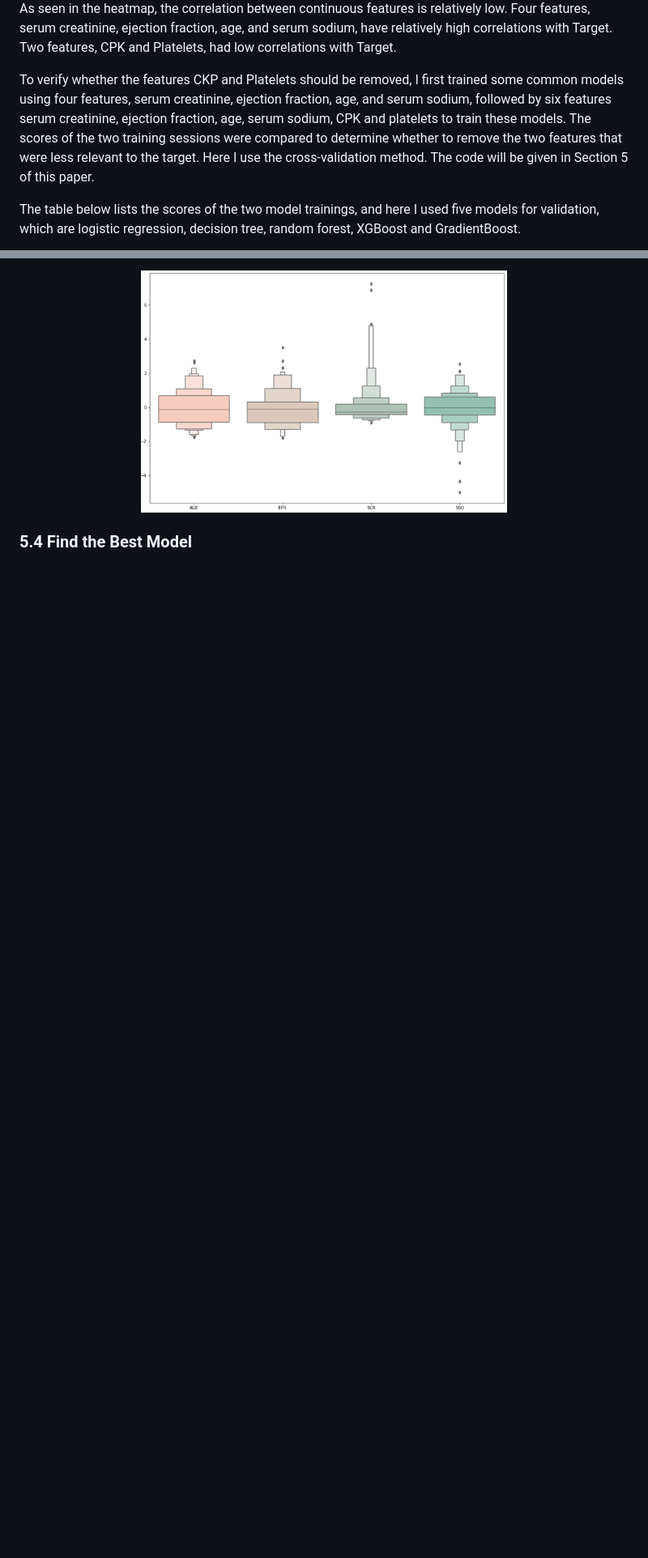
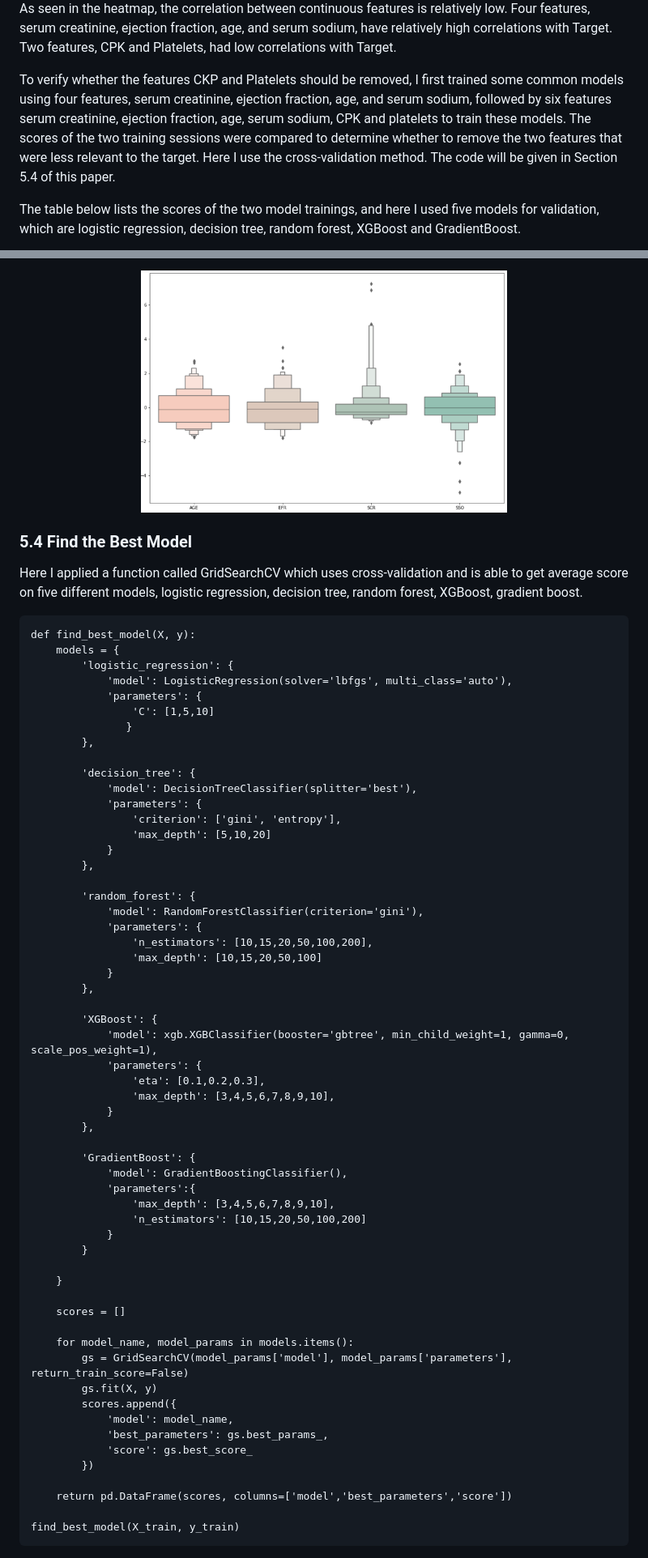
Before and after one commit to DZBohan/heart_failure_survival_prediction, a Markdown page: <font color=#53AB90>Heart Failure Survival Prediction<-font>.md, 2 parts joined by grey strips. Shown: that part at 81% size. GitHub-like rendering; blank space fills up the shorter version.

````diff
--- a/<font color=#53AB90>Heart Failure Survival Prediction<-font>.md
+++ b/<font color=#53AB90>Heart Failure Survival Prediction<-font>.md
@@ -179,7 +179,7 @@ plt.tight_layout()
 
 As seen in the heatmap, the correlation between continuous features is relatively low. Four features, serum creatinine, ejection fraction, age, and serum sodium, have relatively high correlations with Target. Two features, CPK and Platelets, had low correlations with Target.
 
-To verify whether the features CKP and Platelets should be removed, I first trained some common models using four features, serum creatinine, ejection fraction, age, and serum sodium, followed by six features serum creatinine, ejection fraction, age, serum sodium, CPK and platelets to train these models. The scores of the two training sessions were compared to determine whether to remove the two features that were less relevant to the target. Here I use the cross-validation method. The code will be given in Section 5 of this paper.
+To verify whether the features CKP and Platelets should be removed, I first trained some common models using four features, serum creatinine, ejection fraction, age, and serum sodium, followed by six features serum creatinine, ejection fraction, age, serum sodium, CPK and platelets to train these models. The scores of the two training sessions were compared to determine whether to remove the two features that were less relevant to the target. Here I use the cross-validation method. The code will be given in Section 5.4 of this paper.
 
 The table below lists the scores of the two model trainings, and here I used five models for validation, which are logistic regression, decision tree, random forest, XGBoost and GradientBoost.
 
@@ -462,3 +462,66 @@ This is the features' scale after standardization.
 <div align=center><img width =60% src ="https://github.com/DZBohan/heart_failure_survival_prediction/blob/main/images/model4.png?raw=true"/></div>
 
 ### <font color=#FFA689>5.4 Find the Best Model</font>
+
+
+Here I applied a function called GridSearchCV which uses cross-validation and is able to get average score on five different models, logistic regression, decision tree, random forest, XGBoost, gradient boost.
+
+```
+def find_best_model(X, y):
+    models = {
+        'logistic_regression': {
+            'model': LogisticRegression(solver='lbfgs', multi_class='auto'),
+            'parameters': {
+                'C': [1,5,10]
+               }
+        },
+
+        'decision_tree': {
+            'model': DecisionTreeClassifier(splitter='best'),
+            'parameters': {
+                'criterion': ['gini', 'entropy'],
+                'max_depth': [5,10,20]
+            }
+        },
+
+        'random_forest': {
+            'model': RandomForestClassifier(criterion='gini'),
+            'parameters': {
+                'n_estimators': [10,15,20,50,100,200],
+                'max_depth': [10,15,20,50,100]
+            }
+        },
+
+        'XGBoost': {
+            'model': xgb.XGBClassifier(booster='gbtree', min_child_weight=1, gamma=0, scale_pos_weight=1),
+            'parameters': {
+                'eta': [0.1,0.2,0.3],
+                'max_depth': [3,4,5,6,7,8,9,10],
+            }
+        },
+
+        'GradientBoost': {
+            'model': GradientBoostingClassifier(),
+            'parameters':{
+                'max_depth': [3,4,5,6,7,8,9,10],
+                'n_estimators': [10,15,20,50,100,200]
+            }
+        }
+
+    }
+
+    scores = []
+
+    for model_name, model_params in models.items():
+        gs = GridSearchCV(model_params['model'], model_params['parameters'], return_train_score=False)
+        gs.fit(X, y)
+        scores.append({
+            'model': model_name,
+            'best_parameters': gs.best_params_,
+            'score': gs.best_score_
+        })
+
+    return pd.DataFrame(scores, columns=['model','best_parameters','score'])
+
+find_best_model(X_train, y_train)
+```
````
Also changed, not shown: images/model5.png (added).
